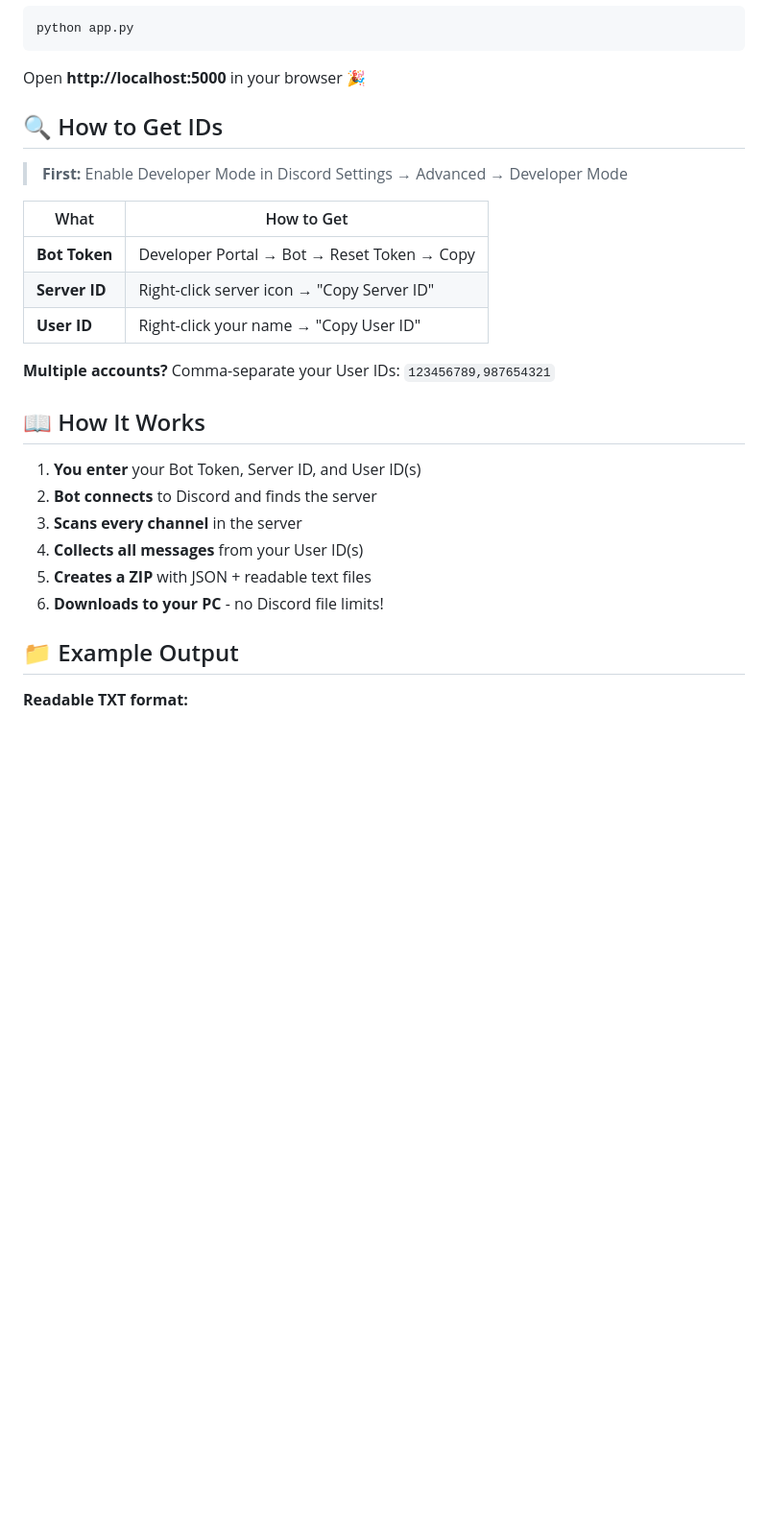
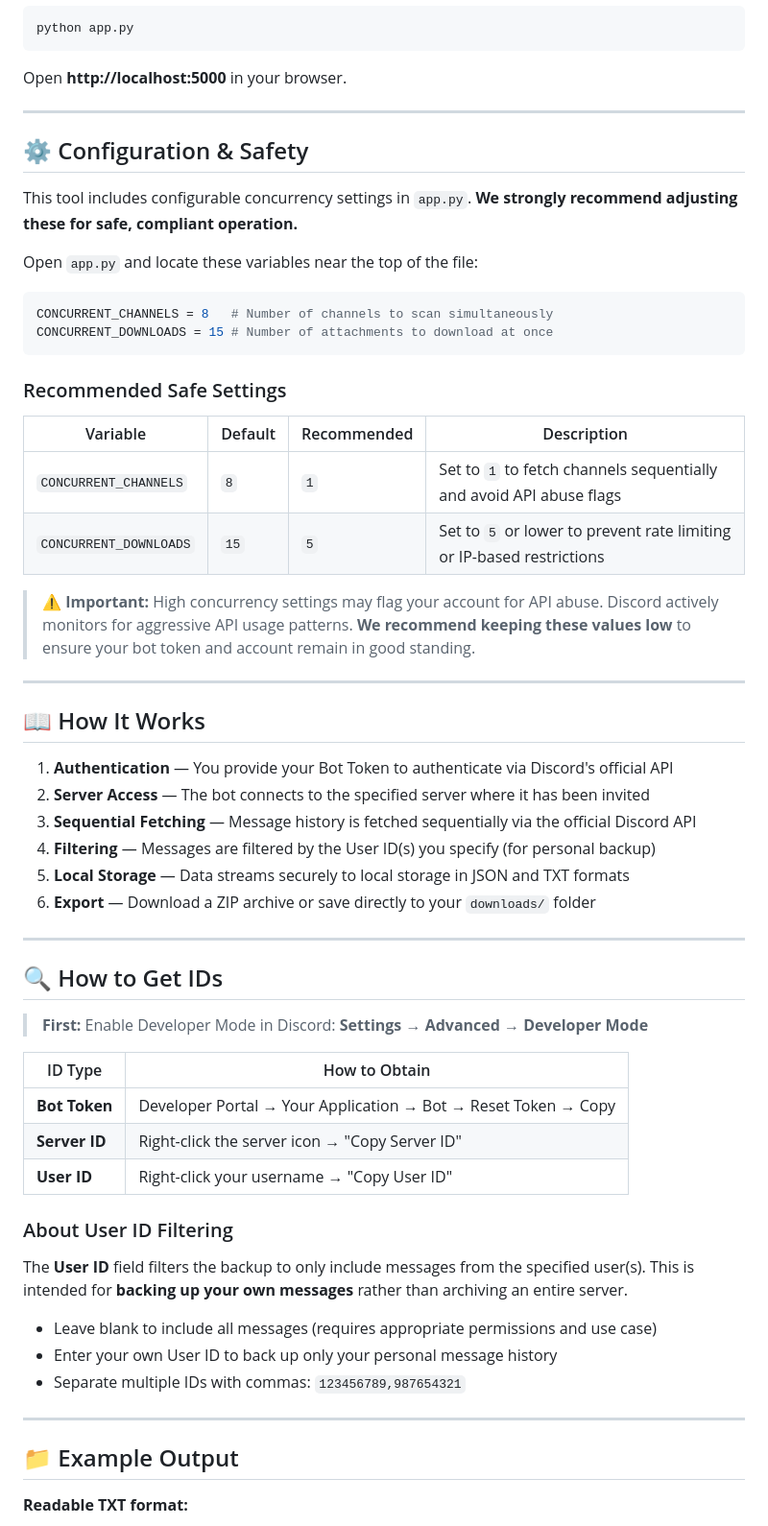
Before and after one commit to TanaTTV/Discord-Archiver, a Markdown page: README.md, the part around one of its changes. Shown at 96% size. Drawn GitHub-style; blank space fills up the shorter version.

````diff
--- a/README.md
+++ b/README.md
@@ -66,28 +77,62 @@ pip install -r requirements.txt
 python app.py
 ```
 
-Open **http://localhost:5000** in your browser 🎉
+Open **http://localhost:5000** in your browser.
+
+---
+
+## ⚙️ Configuration & Safety
+
+This tool includes configurable concurrency settings in `app.py`. **We strongly recommend adjusting these for safe, compliant operation.**
+
+Open `app.py` and locate these variables near the top of the file:
+
+```python
+CONCURRENT_CHANNELS = 8   # Number of channels to scan simultaneously
+CONCURRENT_DOWNLOADS = 15 # Number of attachments to download at once
+```
+
+### Recommended Safe Settings
+
+| Variable | Default | Recommended | Description |
+|----------|---------|-------------|-------------|
+| `CONCURRENT_CHANNELS` | `8` | `1` | Set to `1` to fetch channels sequentially and avoid API abuse flags |
+| `CONCURRENT_DOWNLOADS` | `15` | `5` | Set to `5` or lower to prevent rate limiting or IP-based restrictions |
+
+> **⚠️ Important:** High concurrency settings may flag your account for API abuse. Discord actively monitors for aggressive API usage patterns. **We recommend keeping these values low** to ensure your bot token and account remain in good standing.
+
+---
+
+## 📖 How It Works
+
+1. **Authentication** — You provide your Bot Token to authenticate via Discord's official API
+2. **Server Access** — The bot connects to the specified server where it has been invited
+3. **Sequential Fetching** — Message history is fetched sequentially via the official Discord API
+4. **Filtering** — Messages are filtered by the User ID(s) you specify (for personal backup)
+5. **Local Storage** — Data streams securely to local storage in JSON and TXT formats
+6. **Export** — Download a ZIP archive or save directly to your `downloads/` folder
+
+---
 
 ## 🔍 How to Get IDs
 
-> **First:** Enable Developer Mode in Discord Settings → Advanced → Developer Mode
+> **First:** Enable Developer Mode in Discord: **Settings → Advanced → Developer Mode**
 
-| What | How to Get |
-|------|------------|
-| **Bot Token** | Developer Portal → Bot → Reset Token → Copy |
-| **Server ID** | Right-click server icon → "Copy Server ID" |
-| **User ID** | Right-click your name → "Copy User ID" |
+| ID Type | How to Obtain |
+|---------|---------------|
+| **Bot Token** | Developer Portal → Your Application → Bot → Reset Token → Copy |
+| **Server ID** | Right-click the server icon → "Copy Server ID" |
+| **User ID** | Right-click your username → "Copy User ID" |
 
-**Multiple accounts?** Comma-separate your User IDs: `123456789,987654321`
+### About User ID Filtering
 
-## 📖 How It Works
+The **User ID** field filters the backup to only include messages from the specified user(s). This is intended for **backing up your own messages** rather than archiving an entire server.
 
-1. **You enter** your Bot Token, Server ID, and User ID(s)
-2. **Bot connects** to Discord and finds the server
-3. **Scans every channel** in the server
-4. **Collects all messages** from your User ID(s)
-5. **Creates a ZIP** with JSON + readable text files
-6. **Downloads to your PC** - no Discord file limits!
+- Leave blank to include all messages (requires appropriate permissions and use case)
+- Enter your own User ID to back up only your personal message history
+- Separate multiple IDs with commas: `123456789,987654321`
+
+---
 
 ## 📁 Example Output
 
````
Also changed, not shown: other parts of README.md (+82 -55 lines).
